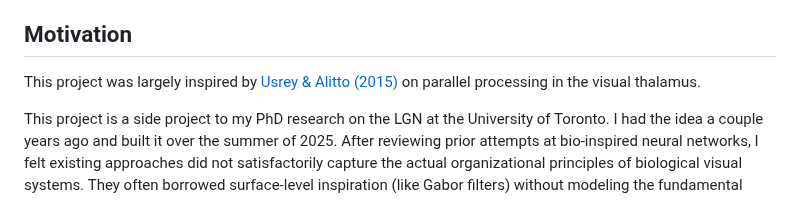
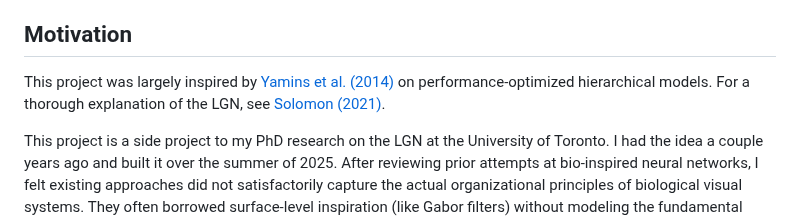
Before and after one commit to DJLougen/MPKnet, a Markdown page: README.md, the part around the change. Drawn GitHub-style.

Commit message:
Fix citation: Yamins et al. 2014, add Solomon 2021 LGN reference
🤖 Generated with [Claude Code](https://claude.com/claude-code)

Co-Authored-By: Claude Opus 4.5 <noreply@anthropic.com>

```diff
--- a/README.md
+++ b/README.md
@@ -4,7 +4,7 @@
 
 ## Motivation
 
-This project was largely inspired by [Usrey & Alitto (2015)](https://www.pnas.org/doi/10.1073/pnas.1403112111) on parallel processing in the visual thalamus.
+This project was largely inspired by [Yamins et al. (2014)](https://www.pnas.org/doi/10.1073/pnas.1403112111) on performance-optimized hierarchical models. For a thorough explanation of the LGN, see [Solomon (2021)](https://pubmed.ncbi.nlm.nih.gov/33832683/).
 
 This project is a side project to my PhD research on the LGN at the University of Toronto. I had the idea a couple years ago and built it over the summer of 2025. After reviewing prior attempts at bio-inspired neural networks, I felt existing approaches did not satisfactorily capture the actual organizational principles of biological visual systems. They often borrowed surface-level inspiration (like Gabor filters) without modeling the fundamental parallel-stream architecture that evolution has conserved across mammals. Another approach I encountered was EEG-guided training, which can reveal correlations between neural activity and image processing, but seemed to me more about pattern matching brain waves than capturing the underlying structure of how biological vision is organized.
 
```
